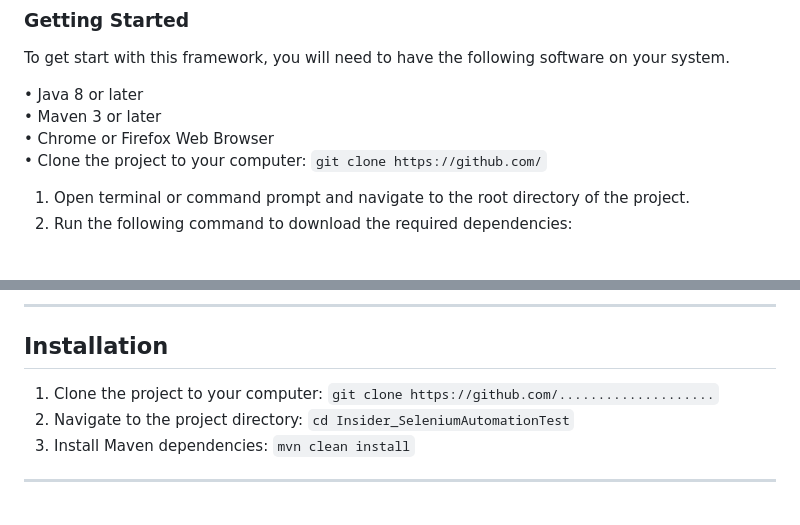
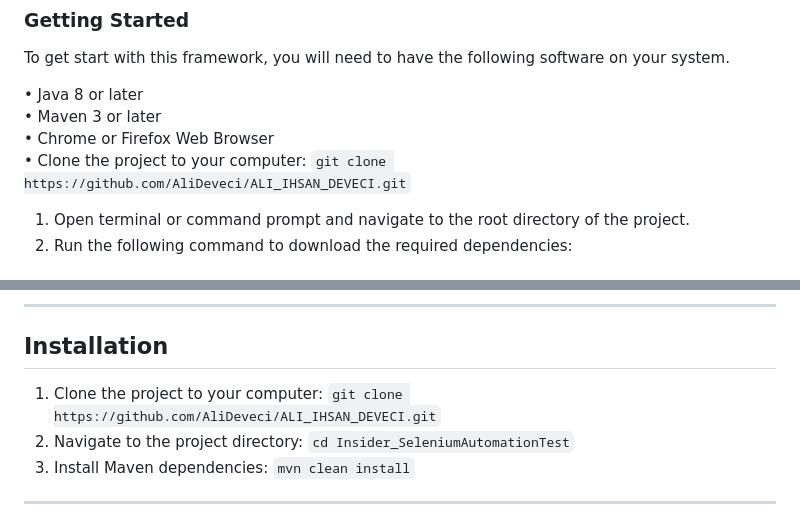
Before and after one commit to AliDeveci/ALI_IHSAN_DEVECI, a Markdown page: README.md, 2 parts joined by grey strips. Rendered like a GitHub page.

```diff
--- a/README.md
+++ b/README.md
@@ -18,7 +18,7 @@ To get start with this framework, you will need to have the following software o
 • Java 8 or later \
 • Maven 3 or later \
 • Chrome or Firefox Web Browser\
-• Clone the project to your computer: `git clone https://github.com/`
+• Clone the project to your computer: `git clone https://github.com/AliDeveci/ALI_IHSAN_DEVECI.git`
 
 1. Open terminal or command prompt and navigate to the root directory of the project.
 2. Run the following command to download the required dependencies:
@@ -44,7 +44,7 @@ ___
 ___
 ## Installation
 
-1. Clone the project to your computer: `git clone https://github.com/....................`
+1. Clone the project to your computer: `git clone https://github.com/AliDeveci/ALI_IHSAN_DEVECI.git`
 2. Navigate to the project directory: `cd Insider_SeleniumAutomationTest`
 3. Install Maven dependencies: `mvn clean install`
 
```
